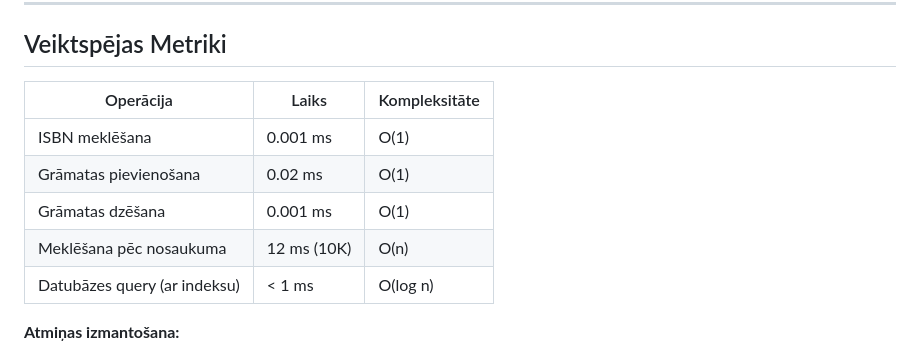
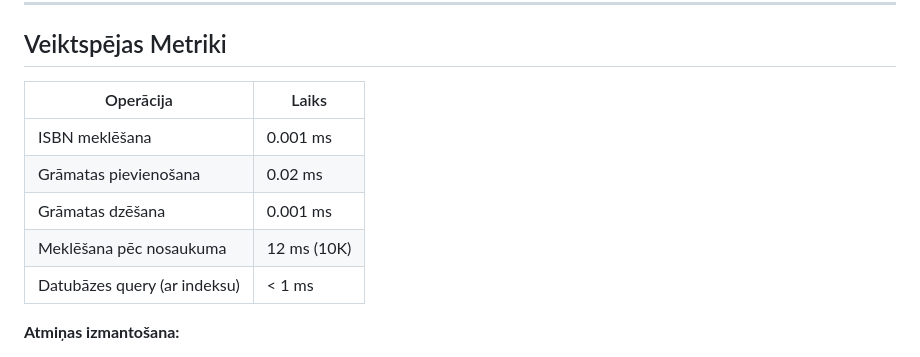
Before and after one commit to Peteris23/bibliot-eka, a Markdown page: README.md, the part around the change. GitHub-like rendering.

Commit message:
Izņemta kompleksitāte no veiktspējas tabulas

```diff
--- a/README.md
+++ b/README.md
@@ -141,13 +141,13 @@ bibliot-eka/
 
 ## Veiktspējas Metriki
 
-| Operācija | Laiks | Kompleksitāte |
-|-----------|-------|---------------|
-| ISBN meklēšana | 0.001 ms | O(1) |
-| Grāmatas pievienošana | 0.02 ms | O(1) |
-| Grāmatas dzēšana | 0.001 ms | O(1) |
-| Meklēšana pēc nosaukuma | 12 ms (10K) | O(n) |
-| Datubāzes query (ar indeksu) | < 1 ms | O(log n) |
+| Operācija | Laiks |
+|-----------|-------|
+| ISBN meklēšana | 0.001 ms |
+| Grāmatas pievienošana | 0.02 ms |
+| Grāmatas dzēšana | 0.001 ms |
+| Meklēšana pēc nosaukuma | 12 ms (10K) |
+| Datubāzes query (ar indeksu) | < 1 ms |
 
 **Atmiņas izmantošana:**
 - 10,000 grāmatas: ~5.2 MB
```
